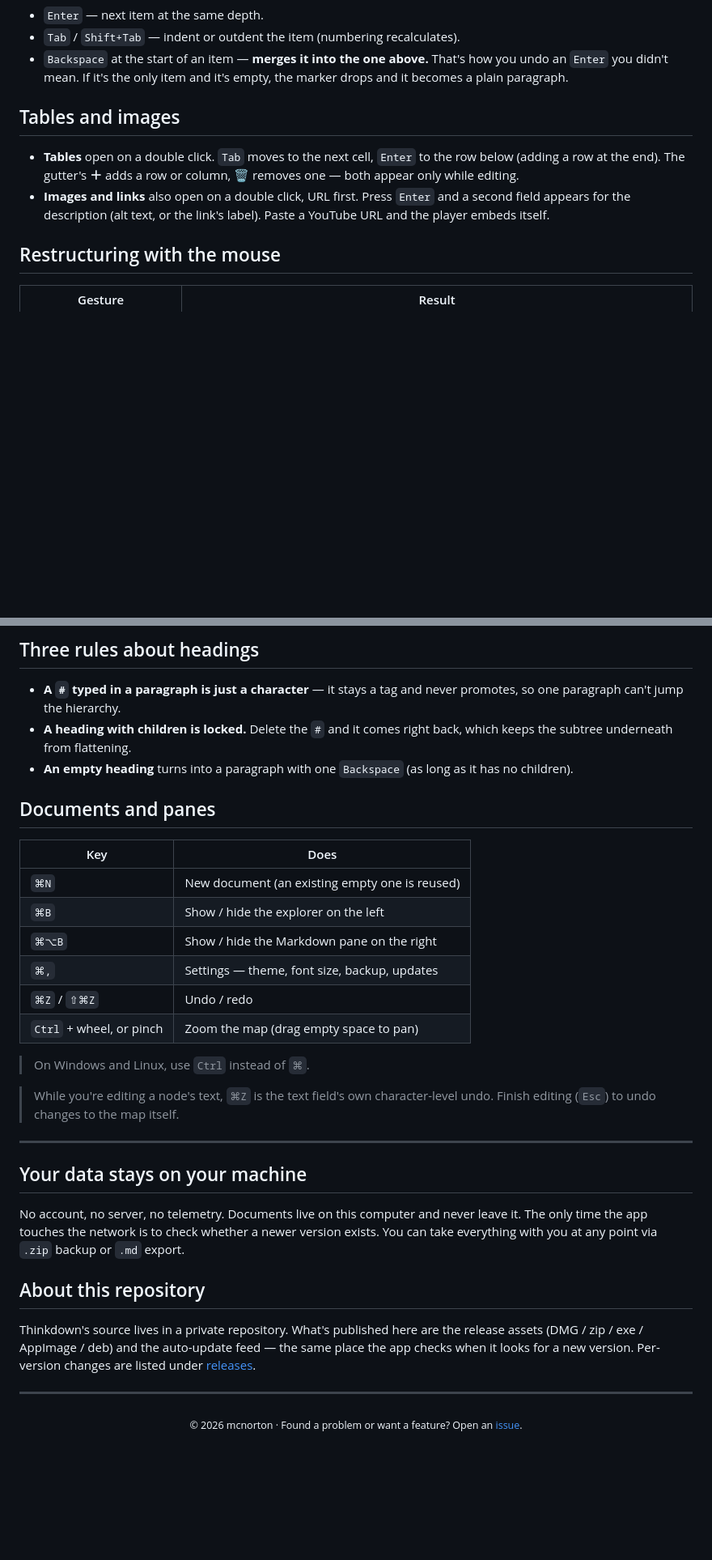
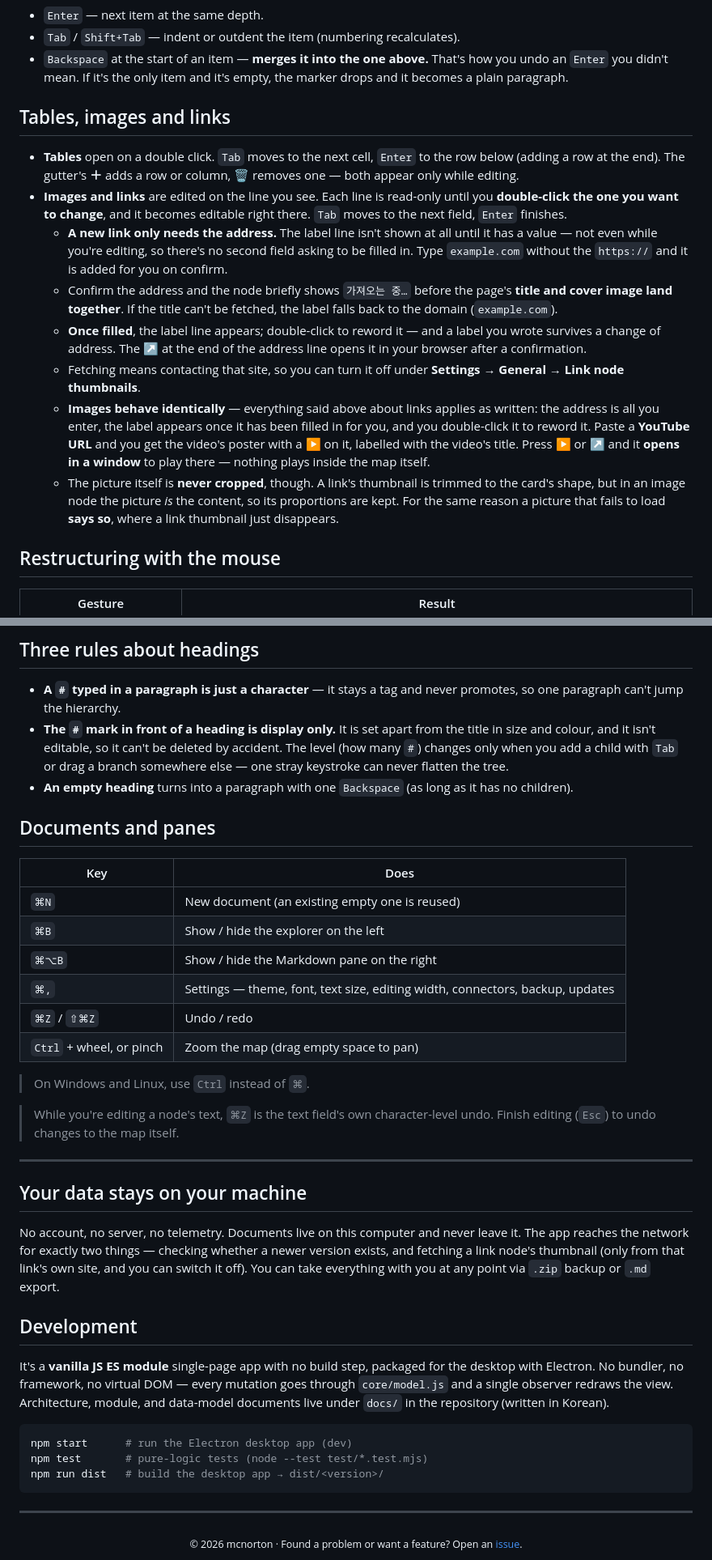
Before and after one commit to mcnorton/thinkdown, a Markdown page: README.en.md, 2 parts joined by grey strips. Shown at 81% size. GitHub-like rendering; blank space fills up the shorter version.

````diff
--- a/README.en.md
+++ b/README.en.md
@@ -171,14 +181,33 @@ A list lives in one node, several lines deep. Markers and numbers take care of t
   an `Enter` you didn't mean. If it's the only item and it's empty, the marker drops and it
   becomes a plain paragraph.
 
-## Tables and images
+## Tables, images and links
 
 - **Tables** open on a double click. `Tab` moves to the next cell, `Enter` to the row below
   (adding a row at the end). The gutter's **＋** adds a row or column, **🗑** removes one —
   both appear only while editing.
-- **Images and links** also open on a double click, URL first. Press `Enter` and a second
-  field appears for the description (alt text, or the link's label). Paste a YouTube URL and
-  the player embeds itself.
+- **Images and links** are edited on the line you see. Each line is read-only until you
+  **double-click the one you want to change**, and it becomes editable right there. `Tab` moves
+  to the next field, `Enter` finishes.
+  - **A new link only needs the address.** The label line isn't shown at all until it has a
+    value — not even while you're editing, so there's no second field asking to be filled in.
+    Type `example.com` without the `https://` and it is added for you on confirm.
+  - Confirm the address and the node briefly shows `가져오는 중…` before the page's **title and
+    cover image land together**. If the title can't be fetched, the label falls back to the
+    domain (`example.com`).
+  - **Once filled**, the label line appears; double-click to reword it — and a label you wrote
+    survives a change of address.
+    The **↗** at the end of the address line opens it in your browser after a confirmation.
+  - Fetching means contacting that site, so you can turn it off under
+    **Settings → General → Link node thumbnails**.
+  - **Images behave identically** — everything said above about links applies as written: the
+    address is all you enter, the label appears once it has been filled in for you, and you
+    double-click it to reword it. Paste a **YouTube URL** and you get the video's poster with a
+    **▶** on it, labelled with the video's title. Press ▶ or ↗ and it **opens in a window** to
+    play there — nothing plays inside the map itself.
+  - The picture itself is **never cropped**, though. A link's thumbnail is trimmed to the card's
+    shape, but in an image node the picture *is* the content, so its proportions are kept. For the
+    same reason a picture that fails to load **says so**, where a link thumbnail just disappears.
 
 ## Restructuring with the mouse
 
@@ -196,8 +225,10 @@ A list lives in one node, several lines deep. Markers and numbers take care of t
 
 - **A `#` typed in a paragraph is just a character** — it stays a tag and never promotes,
   so one paragraph can't jump the hierarchy.
-- **A heading with children is locked.** Delete the `#` and it comes right back, which keeps
-  the subtree underneath from flattening.
+- **The `#` mark in front of a heading is display only.** It is set apart from the title in size
+  and colour, and it isn't editable, so it can't be deleted by accident. The level (how many `#`)
+  changes only when you add a child with `Tab` or drag a branch somewhere else — one stray
+  keystroke can never flatten the tree.
 - **An empty heading** turns into a paragraph with one `Backspace` (as long as it has no children).
 
 ## Documents and panes
@@ -207,7 +238,7 @@ A list lives in one node, several lines deep. Markers and numbers take care of t
 | `⌘N` | New document (an existing empty one is reused) |
 | `⌘B` | Show / hide the explorer on the left |
 | `⌘⌥B` | Show / hide the Markdown pane on the right |
-| `⌘,` | Settings — theme, font size, backup, updates |
+| `⌘,` | Settings — theme, font, text size, editing width, connectors, backup, updates |
 | `⌘Z` / `⇧⌘Z` | Undo / redo |
 | `Ctrl` + wheel, or pinch | Zoom the map (drag empty space to pan) |
 
@@ -221,15 +252,22 @@ A list lives in one node, several lines deep. Markers and numbers take care of t
 ## Your data stays on your machine
 
 No account, no server, no telemetry. Documents live on this computer and never leave it.
-The only time the app touches the network is to check whether a newer version exists.
+The app reaches the network for exactly two things — checking whether a newer version exists,
+and fetching a link node's thumbnail (only from that link's own site, and you can switch it off).
 You can take everything with you at any point via `.zip` backup or `.md` export.
 
-## About this repository
+## Development
 
-Thinkdown's source lives in a private repository. What's published here are the release assets
-(DMG / zip / exe / AppImage / deb) and the auto-update feed — the same place the app checks when
-it looks for a new version. Per-version changes are listed under
-[releases](https://github.com/mcnorton/thinkdown/releases).
+It's a **vanilla JS ES module** single-page app with no build step, packaged for the desktop
+with Electron. No bundler, no framework, no virtual DOM — every mutation goes through
+`core/model.js` and a single observer redraws the view. Architecture, module, and data-model
+documents live under `docs/` in the repository (written in Korean).
+
+```bash
+npm start      # run the Electron desktop app (dev)
+npm test       # pure-logic tests (node --test test/*.test.mjs)
+npm run dist   # build the desktop app → dist/<version>/
+```
 
 ---
 
````
Also changed, not shown: other parts of README.en.md (+15 -5 lines).
